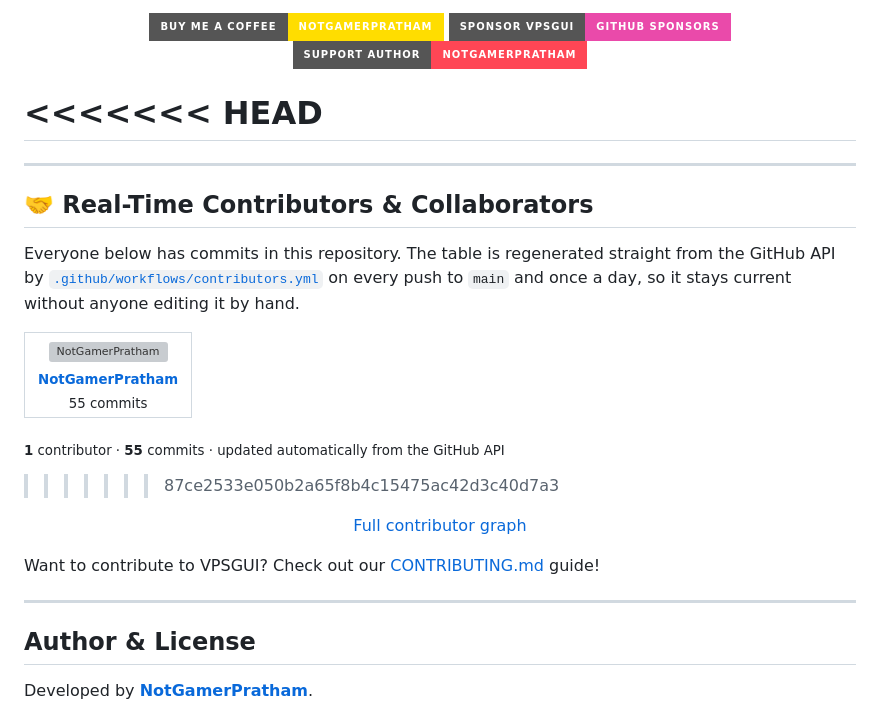
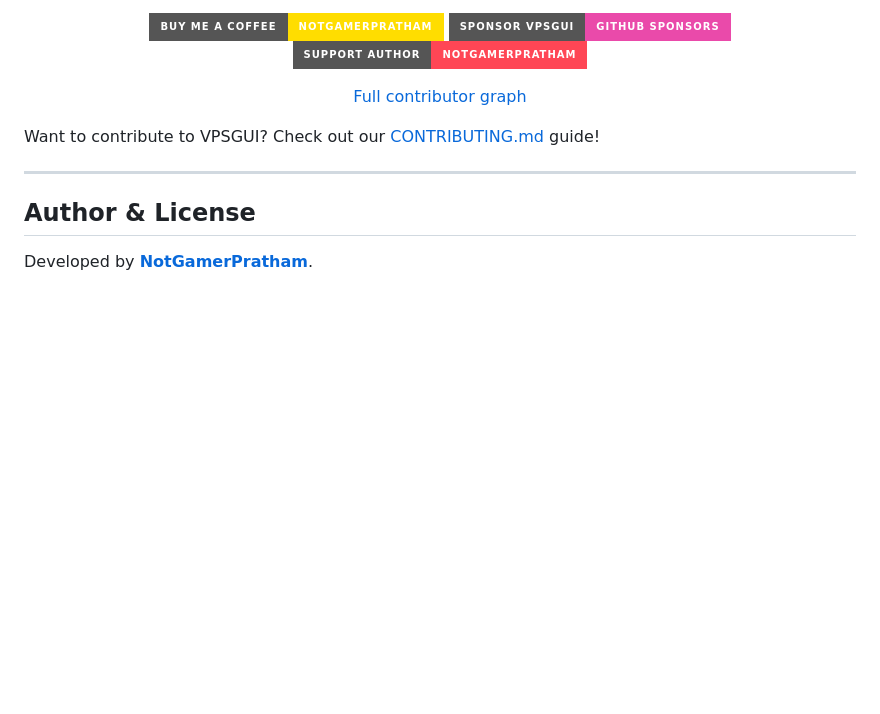
Before and after one commit to NotGamerPratham/vpsgui, a Markdown page: README.md, the part around the change. GitHub-like rendering; badges without logos; blank space fills up the shorter version; grey boxes are pictures that could not be loaded.

```diff
--- a/README.md
+++ b/README.md
@@ -293,37 +293,6 @@ VPSGUI is 100% free and open-source software created and maintained by **[NotGam
   </a>
 </p>
 
-<<<<<<< HEAD
-=======
----
-
-## 🤝 Real-Time Contributors & Collaborators
-
-Everyone below has commits in this repository. The table is regenerated straight from the GitHub
-API by [`.github/workflows/contributors.yml`](.github/workflows/contributors.yml) on every push to
-`main` and once a day, so it stays current without anyone editing it by hand.
-
-<!-- CONTRIBUTORS:START - generated by scripts/update-contributors.mjs, do not edit by hand -->
-
-<table>
-  <tbody>
-    <tr>
-      <td align="center">
-        <a href="https://github.com/NotGamerPratham">
-          <img src="https://avatars.githubusercontent.com/u/178252675?v=4&s=160" width="80" height="80" alt="NotGamerPratham" style="border-radius:50%" /><br />
-          <sub><b>NotGamerPratham</b></sub>
-        </a><br />
-        <sub>55 commits</sub>
-      </td>
-    </tr>
-  </tbody>
-</table>
-
-<sub><b>1</b> contributor · <b>55</b> commits · updated automatically from the GitHub API</sub>
-
-<!-- CONTRIBUTORS:END -->
-
->>>>>>> 87ce2533e050b2a65f8b4c15475ac42d3c40d7a3
 <p align="center">
   <a href="https://github.com/NotGamerPratham/vpsgui/graphs/contributors">Full contributor graph</a>
 </p>
```
